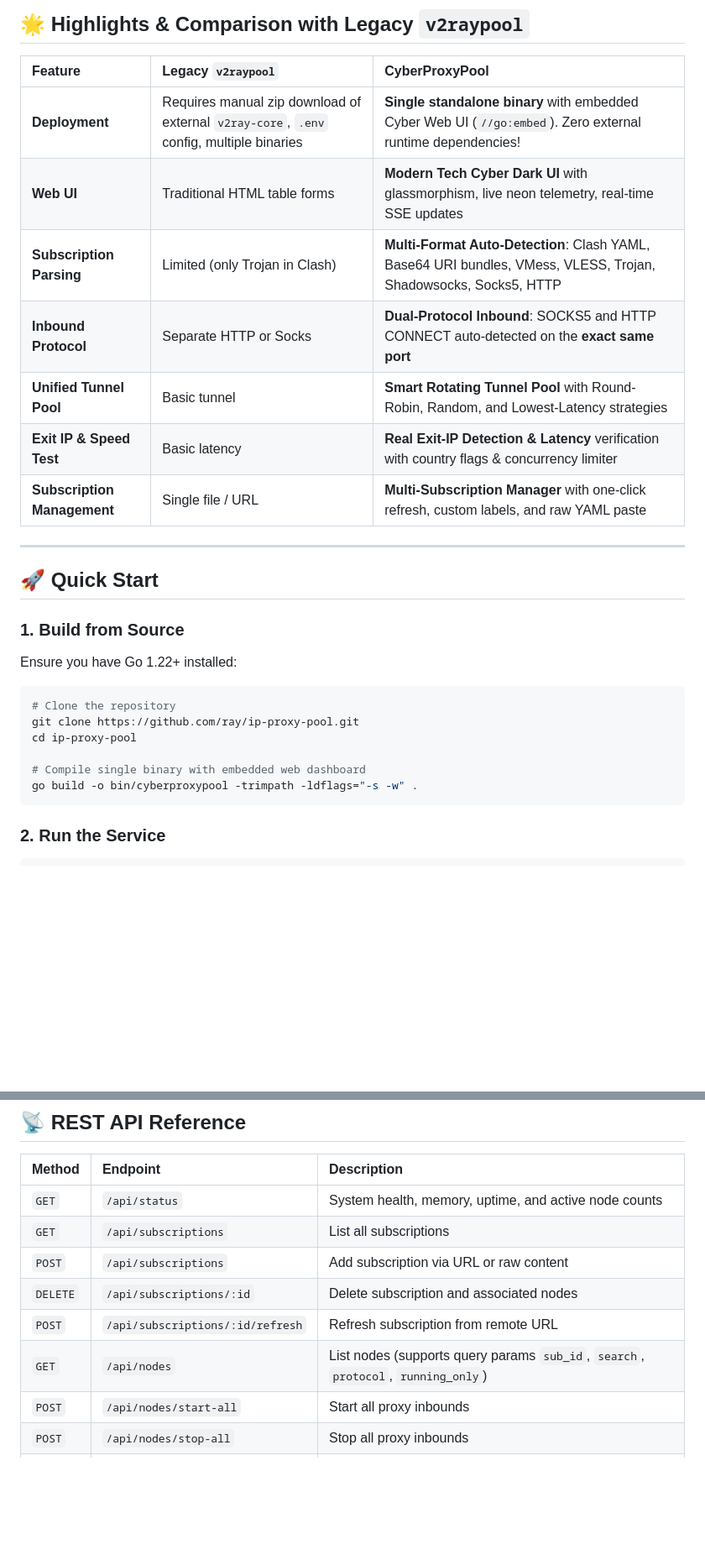
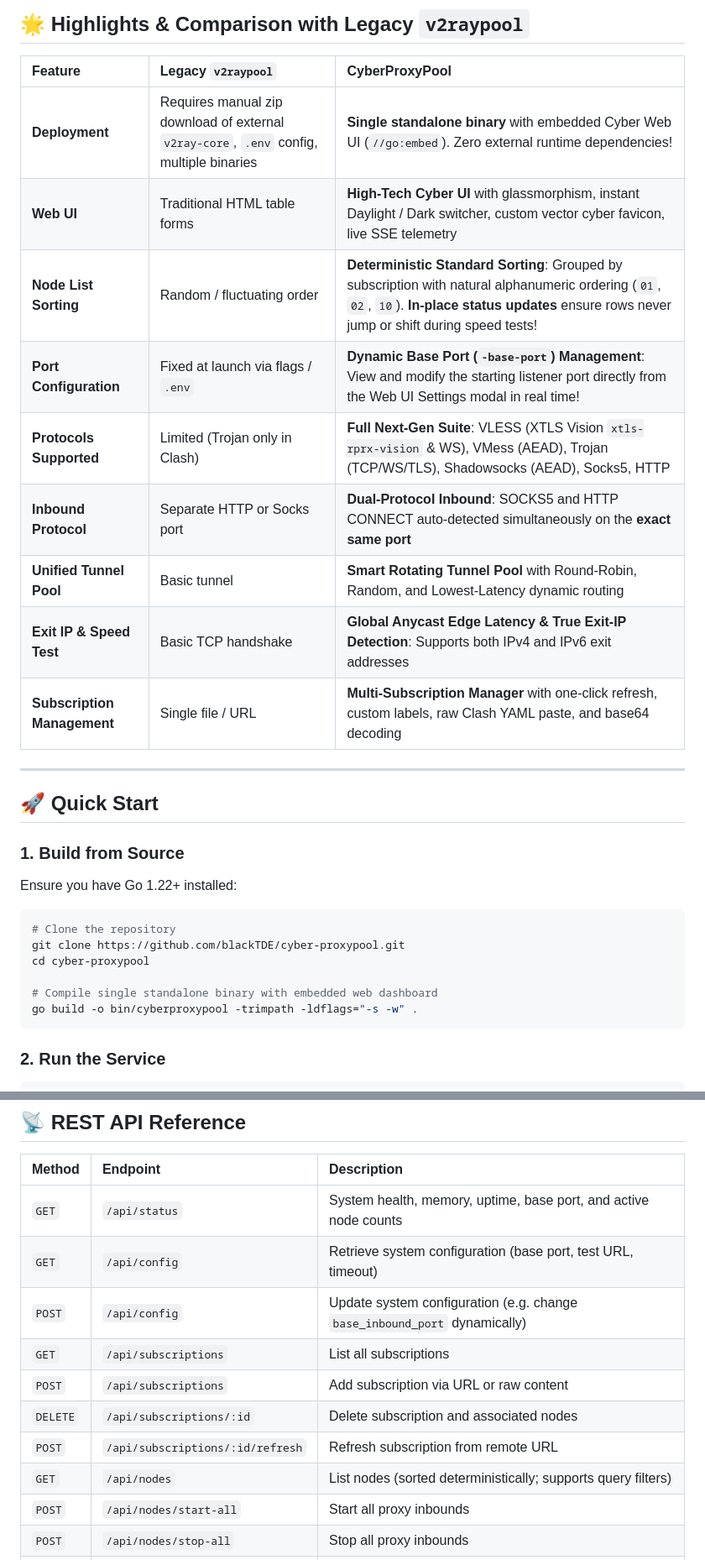
Before and after one commit to blackTDE/cyber-proxypool, a Markdown page: README.md, 2 parts joined by grey strips. Shown at 84% size. Rendered like a GitHub page; blank space fills up the shorter version.

````diff
--- a/README.md
+++ b/README.md
@@ -12,12 +33,14 @@
 | Feature | Legacy `v2raypool` | **CyberProxyPool** |
 | :--- | :--- | :--- |
 | **Deployment** | Requires manual zip download of external `v2ray-core`, `.env` config, multiple binaries | **Single standalone binary** with embedded Cyber Web UI (`//go:embed`). Zero external runtime dependencies! |
-| **Web UI** | Traditional HTML table forms | **Modern Tech Cyber Dark UI** with glassmorphism, live neon telemetry, real-time SSE updates |
-| **Subscription Parsing** | Limited (only Trojan in Clash) | **Multi-Format Auto-Detection**: Clash YAML, Base64 URI bundles, VMess, VLESS, Trojan, Shadowsocks, Socks5, HTTP |
-| **Inbound Protocol** | Separate HTTP or Socks | **Dual-Protocol Inbound**: SOCKS5 and HTTP CONNECT auto-detected on the **exact same port** |
-| **Unified Tunnel Pool** | Basic tunnel | **Smart Rotating Tunnel Pool** with Round-Robin, Random, and Lowest-Latency strategies |
-| **Exit IP & Speed Test** | Basic latency | **Real Exit-IP Detection & Latency** verification with country flags & concurrency limiter |
-| **Subscription Management** | Single file / URL | **Multi-Subscription Manager** with one-click refresh, custom labels, and raw YAML paste |
+| **Web UI** | Traditional HTML table forms | **High-Tech Cyber UI** with glassmorphism, instant Daylight / Dark switcher, custom vector cyber favicon, live SSE telemetry |
+| **Node List Sorting** | Random / fluctuating order | **Deterministic Standard Sorting**: Grouped by subscription with natural alphanumeric ordering (`01`, `02`, `10`). **In-place status updates** ensure rows never jump or shift during speed tests! |
+| **Port Configuration** | Fixed at launch via flags / `.env` | **Dynamic Base Port (`-base-port`) Management**: View and modify the starting listener port directly from the Web UI Settings modal in real time! |
+| **Protocols Supported** | Limited (Trojan only in Clash) | **Full Next-Gen Suite**: VLESS (XTLS Vision `xtls-rprx-vision` & WS), VMess (AEAD), Trojan (TCP/WS/TLS), Shadowsocks (AEAD), Socks5, HTTP |
+| **Inbound Protocol** | Separate HTTP or Socks port | **Dual-Protocol Inbound**: SOCKS5 and HTTP CONNECT auto-detected simultaneously on the **exact same port** |
+| **Unified Tunnel Pool** | Basic tunnel | **Smart Rotating Tunnel Pool** with Round-Robin, Random, and Lowest-Latency dynamic routing |
+| **Exit IP & Speed Test** | Basic TCP handshake | **Global Anycast Edge Latency & True Exit-IP Detection**: Supports both IPv4 and IPv6 exit addresses |
+| **Subscription Management** | Single file / URL | **Multi-Subscription Manager** with one-click refresh, custom labels, raw Clash YAML paste, and base64 decoding |
 
 ---
 
@@ -27,10 +50,10 @@
 Ensure you have Go 1.22+ installed:
 ```bash
 # Clone the repository
-git clone https://github.com/ray/ip-proxy-pool.git
-cd ip-proxy-pool
+git clone https://github.com/blackTDE/cyber-proxypool.git
+cd cyber-proxypool
 
-# Compile single binary with embedded web dashboard
+# Compile single standalone binary with embedded web dashboard
 go build -o bin/cyberproxypool -trimpath -ldflags="-s -w" .
 ```
 
@@ -107,12 +138,14 @@ print(resp.json())
 
 | Method | Endpoint | Description |
 | :--- | :--- | :--- |
-| `GET` | `/api/status` | System health, memory, uptime, and active node counts |
+| `GET` | `/api/status` | System health, memory, uptime, base port, and active node counts |
+| `GET` | `/api/config` | Retrieve system configuration (base port, test URL, timeout) |
+| `POST` | `/api/config` | Update system configuration (e.g. change `base_inbound_port` dynamically) |
 | `GET` | `/api/subscriptions` | List all subscriptions |
 | `POST` | `/api/subscriptions` | Add subscription via URL or raw content |
 | `DELETE` | `/api/subscriptions/:id` | Delete subscription and associated nodes |
 | `POST` | `/api/subscriptions/:id/refresh` | Refresh subscription from remote URL |
-| `GET` | `/api/nodes` | List nodes (supports query params `sub_id`, `search`, `protocol`, `running_only`) |
+| `GET` | `/api/nodes` | List nodes (sorted deterministically; supports query filters) |
 | `POST` | `/api/nodes/start-all` | Start all proxy inbounds |
 | `POST` | `/api/nodes/stop-all` | Stop all proxy inbounds |
 | `POST` | `/api/nodes/test-all` | Concurrently test latency and exit IPs for all nodes |
````
Also changed, not shown: other parts of README.md (+70 -24 lines).
